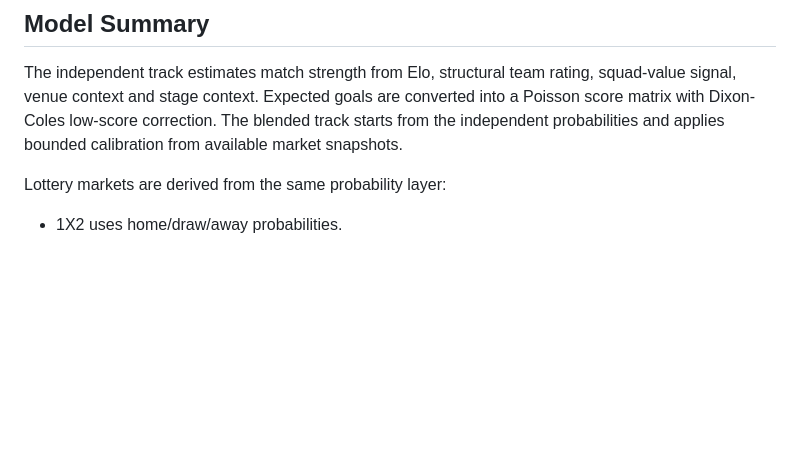
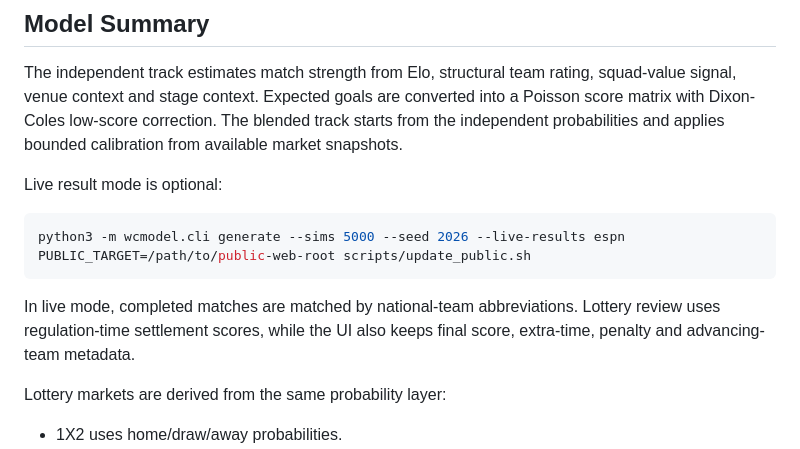
Before and after one commit to chuanfeng-he/worldcup-prediction, a Markdown page: README.md, the part around the change printed below. Drawn GitHub-style; blank space fills up the shorter version.

````diff
--- a/README.md
+++ b/README.md
@@ -162,6 +204,15 @@ http://127.0.0.1:8080
 
 The independent track estimates match strength from Elo, structural team rating, squad-value signal, venue context and stage context. Expected goals are converted into a Poisson score matrix with Dixon-Coles low-score correction. The blended track starts from the independent probabilities and applies bounded calibration from available market snapshots.
 
+Live result mode is optional:
+
+```bash
+python3 -m wcmodel.cli generate --sims 5000 --seed 2026 --live-results espn
+PUBLIC_TARGET=/path/to/public-web-root scripts/update_public.sh
+```
+
+In live mode, completed matches are matched by national-team abbreviations. Lottery review uses regulation-time settlement scores, while the UI also keeps final score, extra-time, penalty and advancing-team metadata.
+
 Lottery markets are derived from the same probability layer:
 
 - 1X2 uses home/draw/away probabilities.
````
Also changed, not shown: other parts of README.md (+48 -6 lines), docs/assets/home.png, 10 other files.
